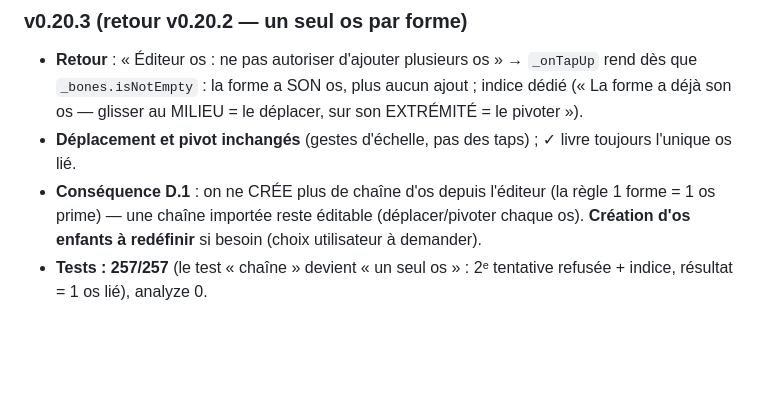
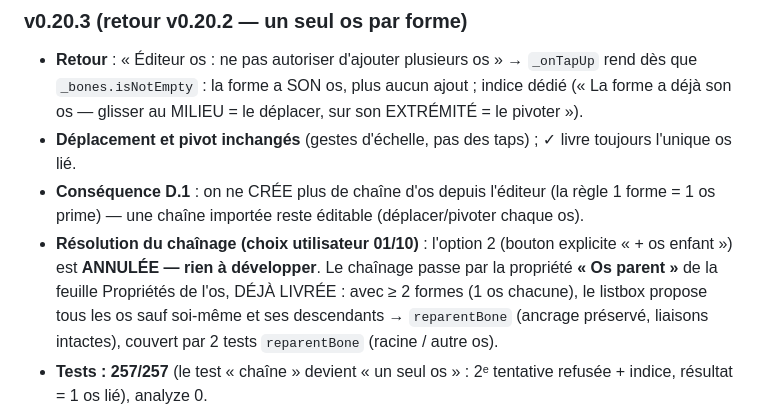
Before and after one commit to Xiaohequ/vector-anim-studio, a Markdown page: resume.md, the part around the change. Drawn GitHub-style; blank space fills up the shorter version.

Commit message:
docs(resume): chaînage via la propriété « Os parent » (option bouton +os enfant annulée)

```diff
--- a/resume.md
+++ b/resume.md
@@ -233,8 +233,14 @@ v0.9.0, l'**animation squelette** (rig maître).
   ✓ livre toujours l'unique os lié.
 - **Conséquence D.1** : on ne CRÉE plus de chaîne d'os depuis l'éditeur
   (la règle 1 forme = 1 os prime) — une chaîne importée reste éditable
-  (déplacer/pivoter chaque os). **Création d'os enfants à redéfinir** si
-  besoin (choix utilisateur à demander).
+  (déplacer/pivoter chaque os).
+- **Résolution du chaînage (choix utilisateur 01/10)** : l'option 2
+  (bouton explicite « + os enfant ») est **ANNULÉE — rien à développer**.
+  Le chaînage passe par la propriété **« Os parent »** de la feuille
+  Propriétés de l'os, DÉJÀ LIVRÉE : avec ≥ 2 formes (1 os chacune), le
+  listbox propose tous les os sauf soi-même et ses descendants →
+  `reparentBone` (ancrage préservé, liaisons intactes), couvert par 2
+  tests `reparentBone` (racine / autre os).
 - **Tests : 257/257** (le test « chaîne » devient « un seul os » :
   2ᵉ tentative refusée + indice, résultat = 1 os lié), analyze 0.
 - **Livraison** : commit `58d17fe`, CI run #47 VERTE, release
```
